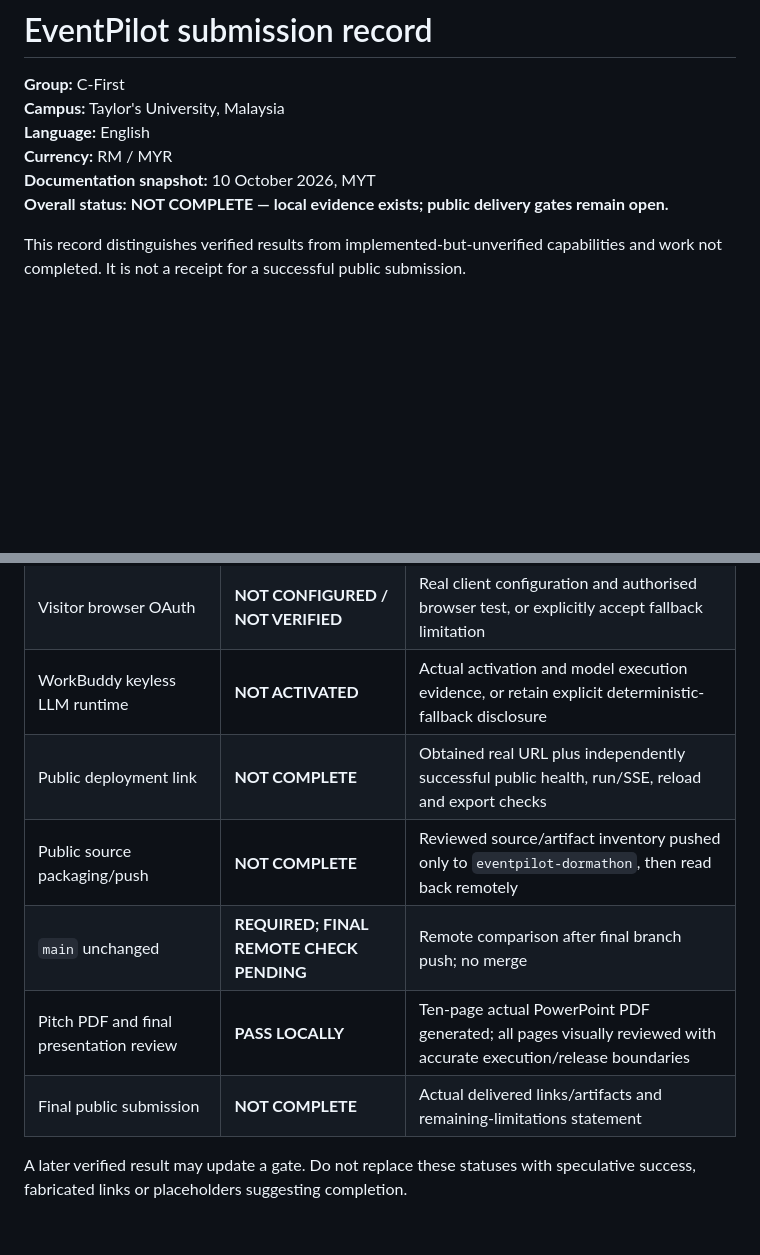
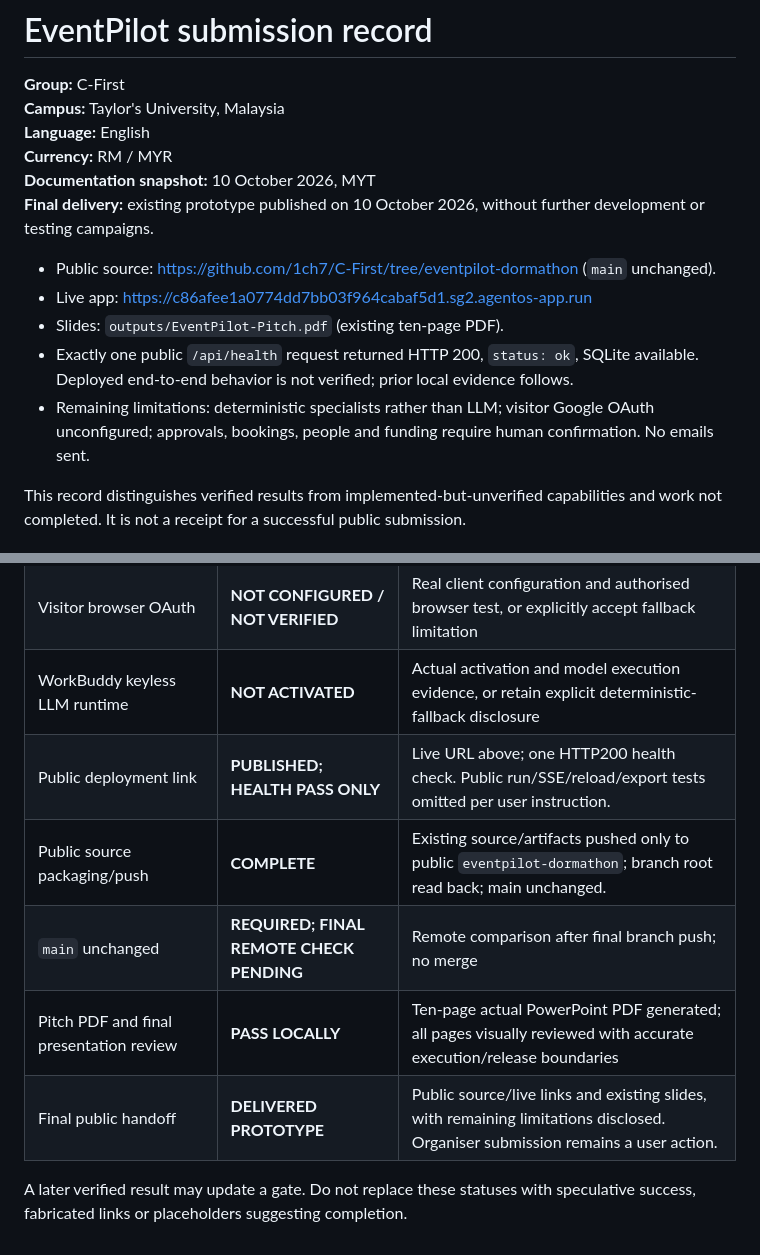
Before and after one commit to 1ch7/C-First, a Markdown page: submission/SUBMISSION.md, 2 parts joined by grey strips. GitHub-like rendering; blank space fills up the shorter version.

```diff
--- a/submission/SUBMISSION.md
+++ b/submission/SUBMISSION.md
@@ -5,7 +5,13 @@
 **Language:** English
 **Currency:** RM / MYR
 **Documentation snapshot:** 10 October 2026, MYT
-**Overall status:** **NOT COMPLETE — local evidence exists; public delivery gates remain open.**
+**Final delivery:** existing prototype published on 10 October 2026, without further development or testing campaigns.
+
+- Public source: https://github.com/1ch7/C-First/tree/eventpilot-dormathon (`main` unchanged).
+- Live app: https://c86afee1a0774dd7bb03f964cabaf5d1.sg2.agentos-app.run
+- Slides: `outputs/EventPilot-Pitch.pdf` (existing ten-page PDF).
+- Exactly one public `/api/health` request returned HTTP 200, `status: ok`, SQLite available. Deployed end-to-end behavior is not verified; prior local evidence follows.
+- Remaining limitations: deterministic specialists rather than LLM; visitor Google OAuth unconfigured; approvals, bookings, people and funding require human confirmation. No emails sent.
 
 This record distinguishes verified results from implemented-but-unverified capabilities and work not completed. It is not a receipt for a successful public submission.
 
@@ -206,10 +212,10 @@ Do **not** publish SQLite/WAL files, `.env`, tokens, private rosters, private ma
 | Ten owner Gmail drafts | **PASS, PRIVATE RECEIPTS** | Draft-only owner evidence retained privately; zero sends |
 | Visitor browser OAuth | **NOT CONFIGURED / NOT VERIFIED** | Real client configuration and authorised browser test, or explicitly accept fallback limitation |
 | WorkBuddy keyless LLM runtime | **NOT ACTIVATED** | Actual activation and model execution evidence, or retain explicit deterministic-fallback disclosure |
-| Public deployment link | **NOT COMPLETE** | Obtained real URL plus independently successful public health, run/SSE, reload and export checks |
-| Public source packaging/push | **NOT COMPLETE** | Reviewed source/artifact inventory pushed only to `eventpilot-dormathon`, then read back remotely |
+| Public deployment link | **PUBLISHED; HEALTH PASS ONLY** | Live URL above; one HTTP200 health check. Public run/SSE/reload/export tests omitted per user instruction. |
+| Public source packaging/push | **COMPLETE** | Existing source/artifacts pushed only to public `eventpilot-dormathon`; branch root read back; main unchanged. |
 | `main` unchanged | **REQUIRED; FINAL REMOTE CHECK PENDING** | Remote comparison after final branch push; no merge |
 | Pitch PDF and final presentation review | **PASS LOCALLY** | Ten-page actual PowerPoint PDF generated; all pages visually reviewed with accurate execution/release boundaries |
-| Final public submission | **NOT COMPLETE** | Actual delivered links/artifacts and remaining-limitations statement |
+| Final public handoff | **DELIVERED PROTOTYPE** | Public source/live links and existing slides, with remaining limitations disclosed. Organiser submission remains a user action. |
 
 A later verified result may update a gate. Do not replace these statuses with speculative success, fabricated links or placeholders suggesting completion.
```
Also changed, not shown: README.md (+5 -1 lines), submission/demo-script.md (+1 -1 lines).
